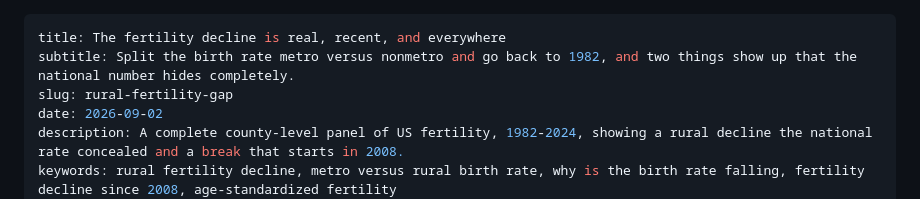
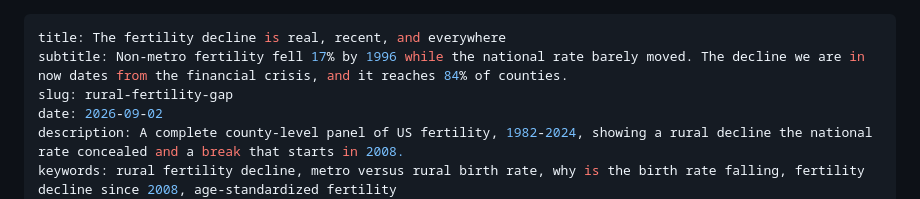
Before and after one commit to Data4ThePeople/BirthRate, a Markdown page: posts/01-the-rural-fertility-gap.md, the part around the change. Rendered like a GitHub page.

Commit message:
State the findings in the subtitle instead of promising them
"Two things show up" told a reader there was something to see without saying
what. The subtitle now gives both: non-metro fell 17% by 1996 while the
national rate barely moved, and the current decline dates from the financial
crisis and reaches 84% of counties.

Both figures are checked - 74.2 to 61.4 by 1996 against a 5% national move,
and 84% of the 3,098 county units falling since the 2007 peak. It also pays
off the title, which claims recent and everywhere without evidence.

Co-Authored-By: Claude Opus 5 <noreply@anthropic.com>
Claude-Session: https://claude.ai/code/session_01Dqn3Ph8CXQZqqXmTpYHSoa

```diff
--- a/posts/01-the-rural-fertility-gap.md
+++ b/posts/01-the-rural-fertility-gap.md
@@ -1,6 +1,6 @@
 ---
 title: The fertility decline is real, recent, and everywhere
-subtitle: Split the birth rate metro versus nonmetro and go back to 1982, and two things show up that the national number hides completely.
+subtitle: Non-metro fertility fell 17% by 1996 while the national rate barely moved. The decline we are in now dates from the financial crisis, and it reaches 84% of counties.
 slug: rural-fertility-gap
 date: 2026-09-02
 description: A complete county-level panel of US fertility, 1982-2024, showing a rural decline the national rate concealed and a break that starts in 2008.
```
